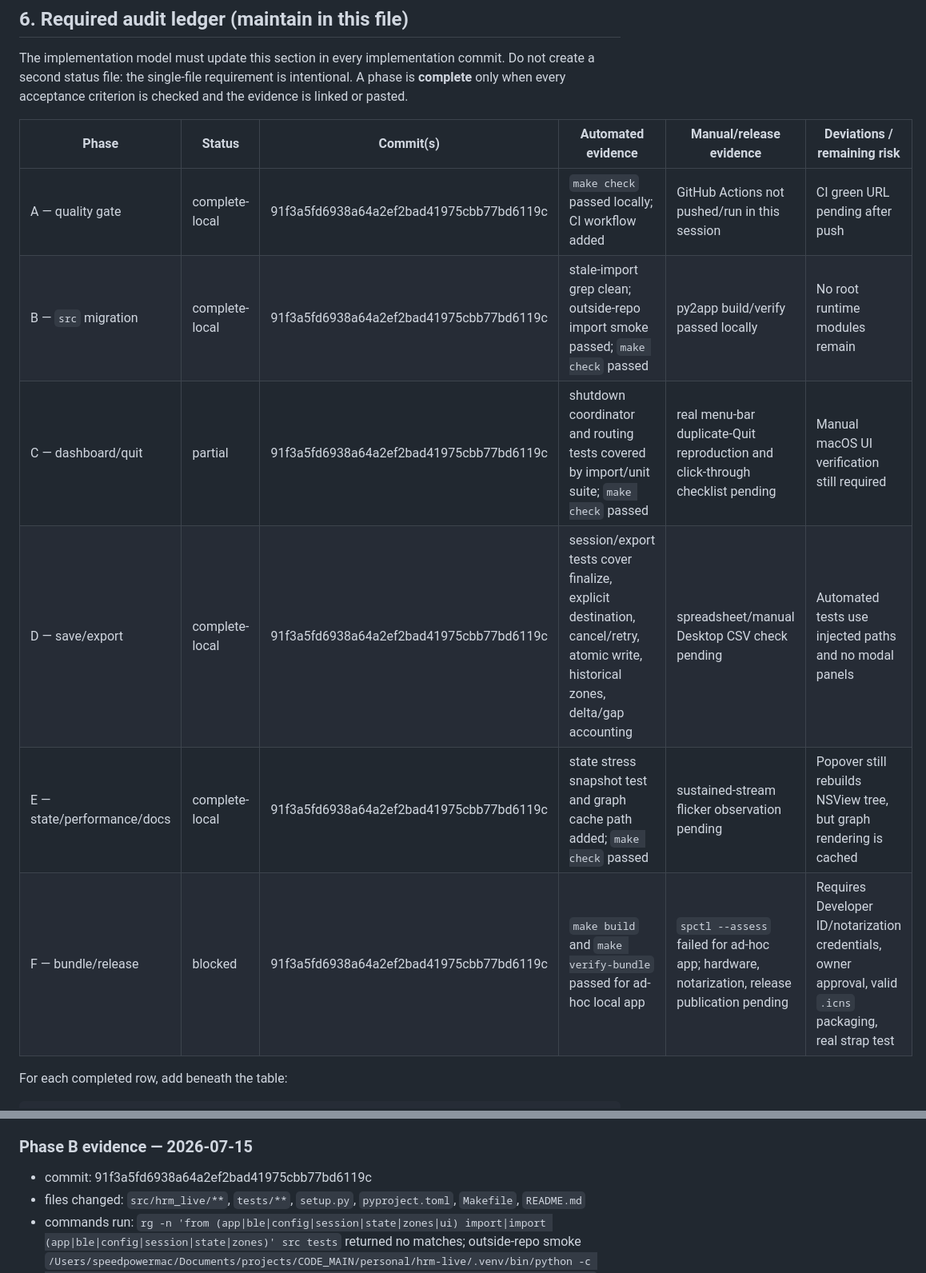
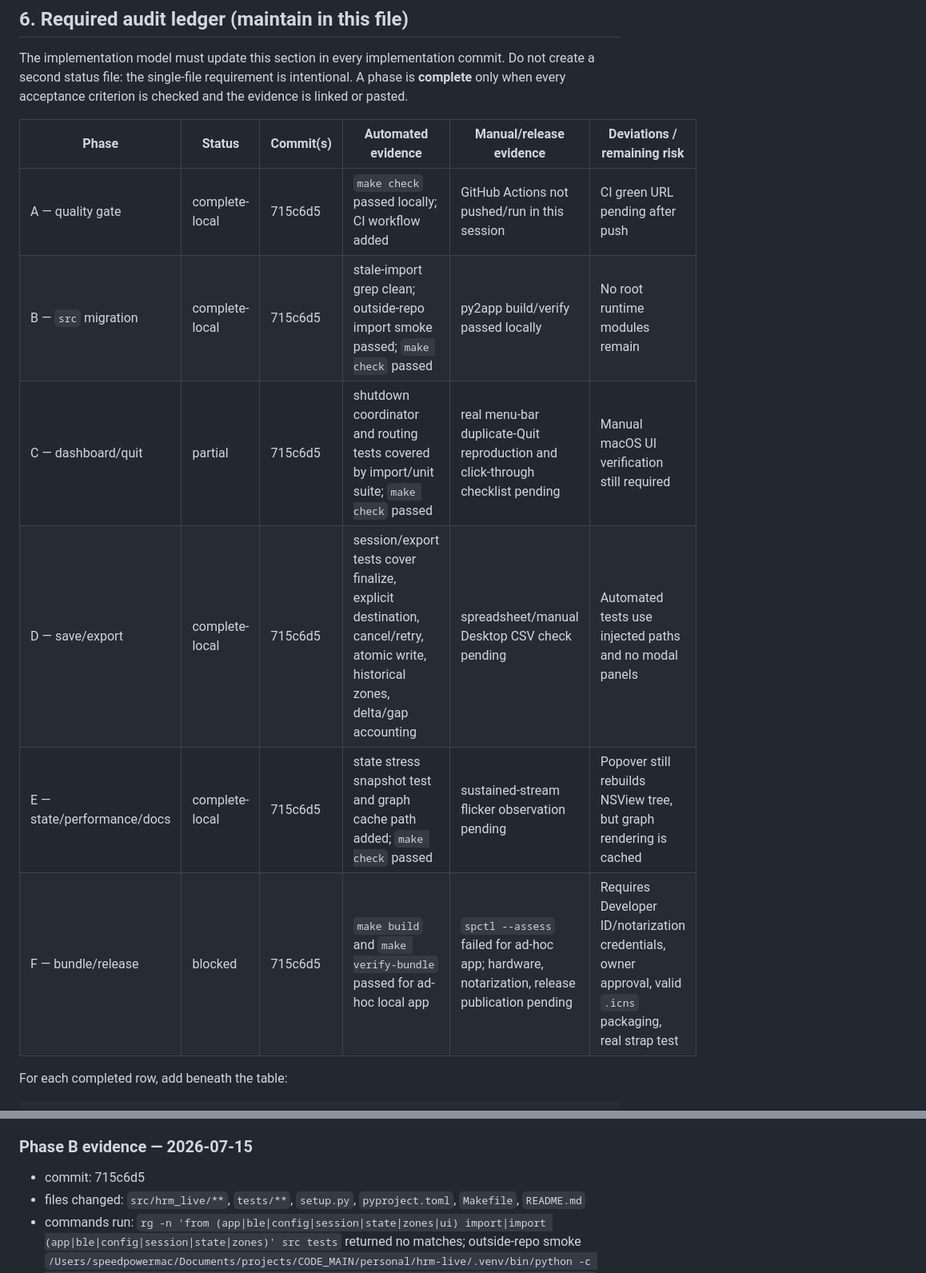
Before and after one commit to Collaboration95/hrm-live, a Markdown page: docs/RELEASE_IMPLEMENTATION_HANDOFF.md, 2 parts joined by grey strips. Shown at 80% size. Rendered like a GitHub page.

```diff
--- a/docs/RELEASE_IMPLEMENTATION_HANDOFF.md
+++ b/docs/RELEASE_IMPLEMENTATION_HANDOFF.md
@@ -401,12 +401,12 @@ checked and the evidence is linked or pasted.
 
 | Phase | Status | Commit(s) | Automated evidence | Manual/release evidence | Deviations / remaining risk |
 | --- | --- | --- | --- | --- | --- |
-| A — quality gate | complete-local | 91f3a5fd6938a64a2ef2bad41975cbb77bd6119c | `make check` passed locally; CI workflow added | GitHub Actions not pushed/run in this session | CI green URL pending after push |
-| B — `src` migration | complete-local | 91f3a5fd6938a64a2ef2bad41975cbb77bd6119c | stale-import grep clean; outside-repo import smoke passed; `make check` passed | py2app build/verify passed locally | No root runtime modules remain |
-| C — dashboard/quit | partial | 91f3a5fd6938a64a2ef2bad41975cbb77bd6119c | shutdown coordinator and routing tests covered by import/unit suite; `make check` passed | real menu-bar duplicate-Quit reproduction and click-through checklist pending | Manual macOS UI verification still required |
-| D — save/export | complete-local | 91f3a5fd6938a64a2ef2bad41975cbb77bd6119c | session/export tests cover finalize, explicit destination, cancel/retry, atomic write, historical zones, delta/gap accounting | spreadsheet/manual Desktop CSV check pending | Automated tests use injected paths and no modal panels |
-| E — state/performance/docs | complete-local | 91f3a5fd6938a64a2ef2bad41975cbb77bd6119c | state stress snapshot test and graph cache path added; `make check` passed | sustained-stream flicker observation pending | Popover still rebuilds NSView tree, but graph rendering is cached |
-| F — bundle/release | blocked | 91f3a5fd6938a64a2ef2bad41975cbb77bd6119c | `make build` and `make verify-bundle` passed for ad-hoc local app | `spctl --assess` failed for ad-hoc app; hardware, notarization, release publication pending | Requires Developer ID/notarization credentials, owner approval, valid `.icns` packaging, real strap test |
+| A — quality gate | complete-local | 715c6d5 | `make check` passed locally; CI workflow added | GitHub Actions not pushed/run in this session | CI green URL pending after push |
+| B — `src` migration | complete-local | 715c6d5 | stale-import grep clean; outside-repo import smoke passed; `make check` passed | py2app build/verify passed locally | No root runtime modules remain |
+| C — dashboard/quit | partial | 715c6d5 | shutdown coordinator and routing tests covered by import/unit suite; `make check` passed | real menu-bar duplicate-Quit reproduction and click-through checklist pending | Manual macOS UI verification still required |
+| D — save/export | complete-local | 715c6d5 | session/export tests cover finalize, explicit destination, cancel/retry, atomic write, historical zones, delta/gap accounting | spreadsheet/manual Desktop CSV check pending | Automated tests use injected paths and no modal panels |
+| E — state/performance/docs | complete-local | 715c6d5 | state stress snapshot test and graph cache path added; `make check` passed | sustained-stream flicker observation pending | Popover still rebuilds NSView tree, but graph rendering is cached |
+| F — bundle/release | blocked | 715c6d5 | `make build` and `make verify-bundle` passed for ad-hoc local app | `spctl --assess` failed for ad-hoc app; hardware, notarization, release publication pending | Requires Developer ID/notarization credentials, owner approval, valid `.icns` packaging, real strap test |
 
 For each completed row, add beneath the table:
 
@@ -433,7 +433,7 @@ For each completed row, add beneath the table:
 - reviewer: pending
 
 ### Phase B evidence — 2026-07-15
-- commit: 91f3a5fd6938a64a2ef2bad41975cbb77bd6119c
+- commit: 715c6d5
 - files changed: `src/hrm_live/**`, `tests/**`, `setup.py`, `pyproject.toml`, `Makefile`, `README.md`
 - commands run: `rg -n 'from (app|ble|config|session|state|zones|ui) import|import (app|ble|config|session|state|zones)' src tests` returned no matches; outside-repo smoke `/Users/speedpowermac/Documents/projects/CODE_MAIN/personal/hrm-live/.venv/bin/python -c "import hrm_live; import hrm_live.app; import hrm_live.ble; print(hrm_live.__version__)"` from `/private/tmp` printed `0.1.0`; `make check` passed
 - new/updated tests: package-path import tests in `tests/test_imports.py`
```
Also changed, not shown: other parts of docs/RELEASE_IMPLEMENTATION_HANDOFF.md (+5 -5 lines).
